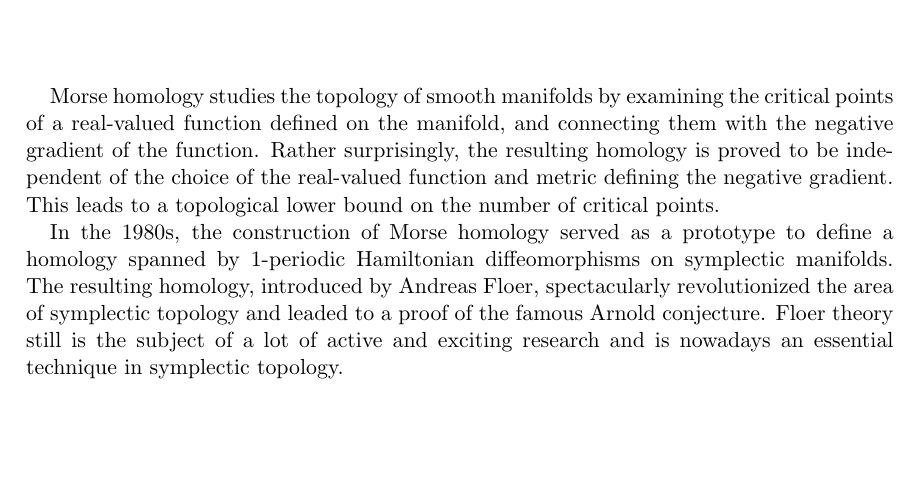
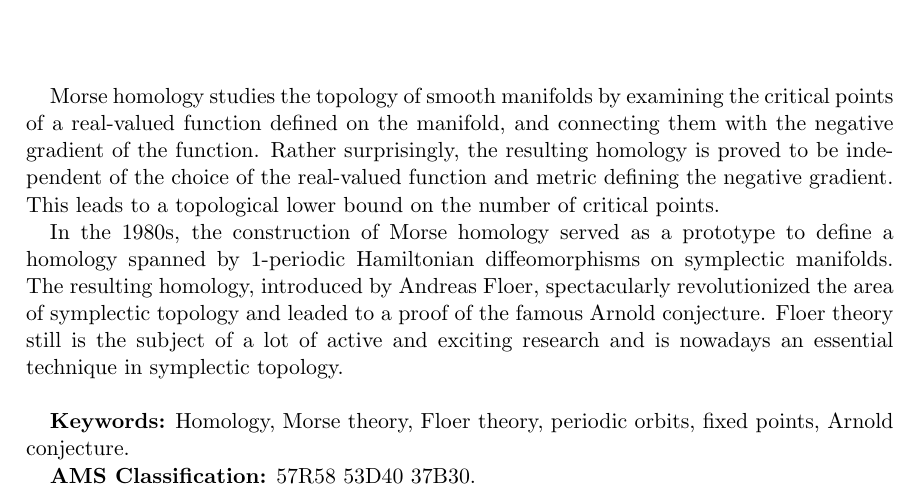
Before and after one commit to joaquimbrugues/TFM, a LaTeX thesis (main.tex): part of page 7 of 93, cut so that both start at the same text, the shorter picture padded with empty space. Compiled offline with pdfLaTeX.

Commit message:
Keywords and AMS classification

```diff
--- a/main.tex
+++ b/main.tex
@@ -55,6 +55,12 @@ To my study mates and friends, Diana, Isabel, Maria and Rut, who accompanied me
 Morse homology studies the topology of smooth manifolds by examining the critical points of a real-valued function defined on the manifold, and connecting them with the negative gradient of the function. Rather surprisingly, the resulting homology is proved to be independent of the choice of the real-valued function and metric defining the negative gradient. This leads to a topological lower bound on the number of critical points.
 
 In the 1980s, the construction of Morse homology served as a prototype to define a homology spanned by $1$-periodic Hamiltonian diffeomorphisms on symplectic manifolds. The resulting homology, introduced by Andreas Floer, spectacularly revolutionized the area of symplectic topology and leaded to a proof of the famous Arnold conjecture. Floer theory still is the subject of a lot of active and exciting research and is nowadays an essential technique in symplectic topology.
+
+\
+
+{\bf Keywords:}  Homology, Morse theory, Floer theory, periodic orbits, fixed points, Arnold conjecture.
+
+{\bf AMS Classification:} 57R58 53D40 37B30.
 
 %----------------- Table of contents --------------------%
 \tableofcontents
```
